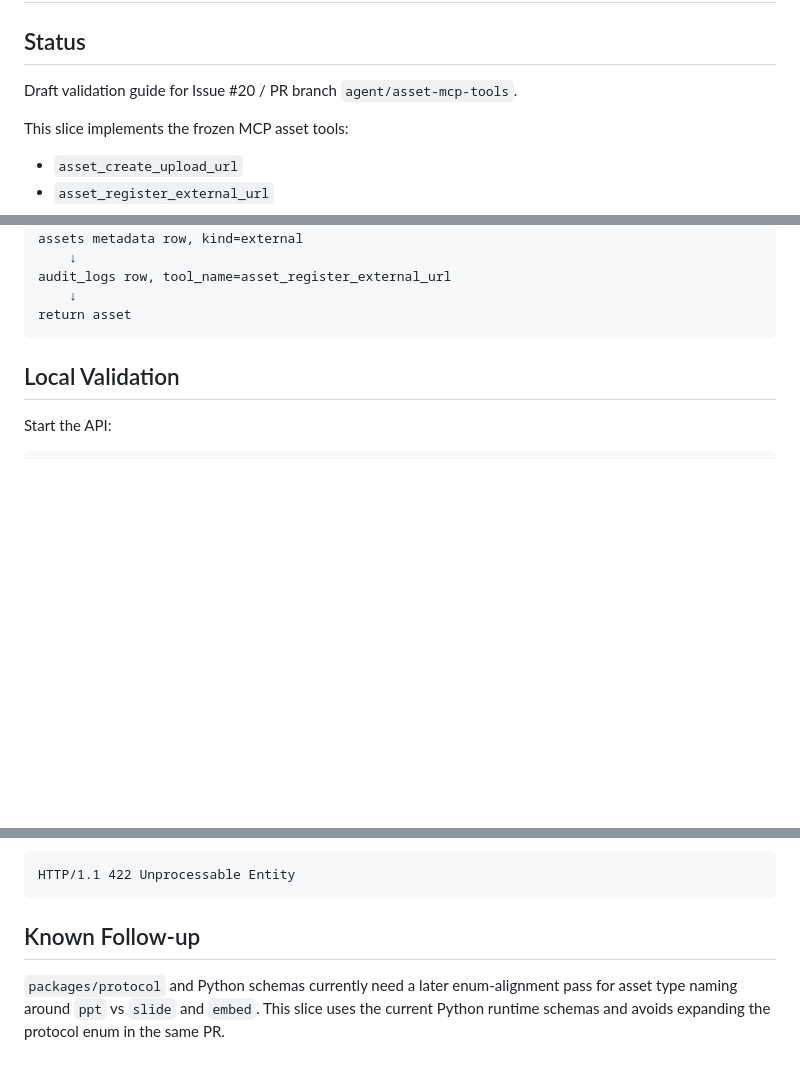
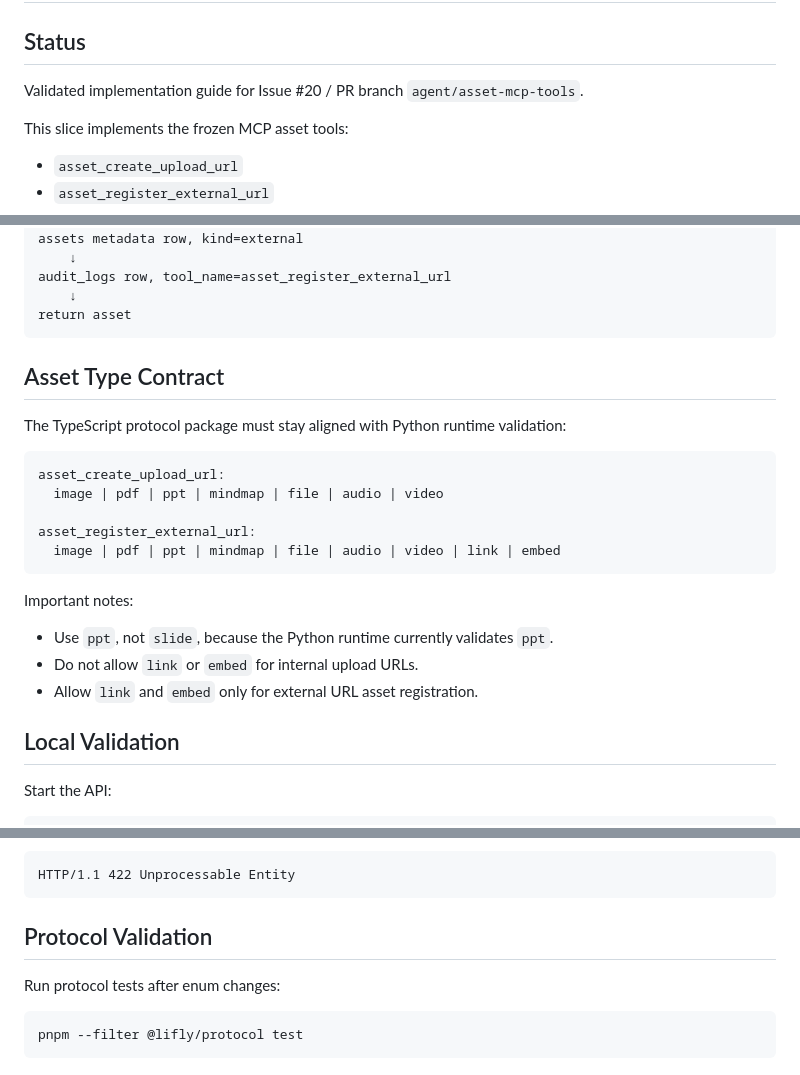
Before and after one commit to Akira-TL/lifly, a Markdown page: docs/39-asset-mcp-tools.md, 3 parts joined by grey strips. Rendered like a GitHub page; blank space fills up the shorter version.

Commit message:
📝 DOCS: 记录 asset type protocol 对齐规则

````diff
--- a/docs/39-asset-mcp-tools.md
+++ b/docs/39-asset-mcp-tools.md
@@ -2,7 +2,7 @@
 
 ## Status
 
-Draft validation guide for Issue #20 / PR branch `agent/asset-mcp-tools`.
+Validated implementation guide for Issue #20 / PR branch `agent/asset-mcp-tools`.
 
 This slice implements the frozen MCP asset tools:
 
@@ -44,6 +44,24 @@ audit_logs row, tool_name=asset_register_external_url
     ↓
 return asset
 ```
+
+## Asset Type Contract
+
+The TypeScript protocol package must stay aligned with Python runtime validation:
+
+```text
+asset_create_upload_url:
+  image | pdf | ppt | mindmap | file | audio | video
+
+asset_register_external_url:
+  image | pdf | ppt | mindmap | file | audio | video | link | embed
+```
+
+Important notes:
+
+- Use `ppt`, not `slide`, because the Python runtime currently validates `ppt`.
+- Do not allow `link` or `embed` for internal upload URLs.
+- Allow `link` and `embed` only for external URL asset registration.
 
 ## Local Validation
 
@@ -137,6 +155,10 @@ Expected:
 HTTP/1.1 422 Unprocessable Entity
 ```
 
-## Known Follow-up
+## Protocol Validation
 
-`packages/protocol` and Python schemas currently need a later enum-alignment pass for asset type naming around `ppt` vs `slide` and `embed`. This slice uses the current Python runtime schemas and avoids expanding the protocol enum in the same PR.
+Run protocol tests after enum changes:
+
+```bash
+pnpm --filter @lifly/protocol test
+```
````
